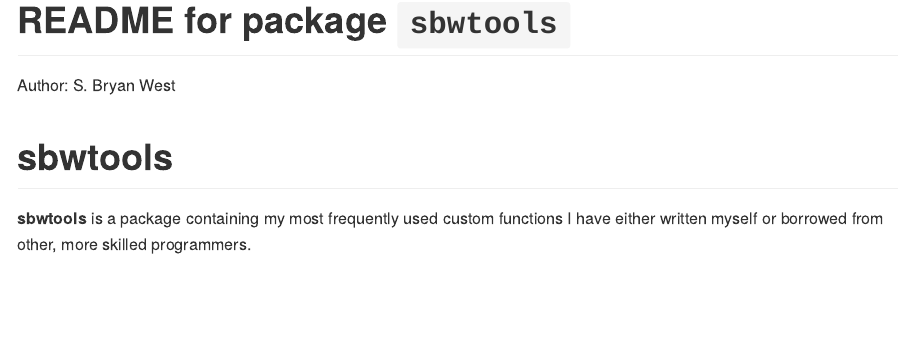
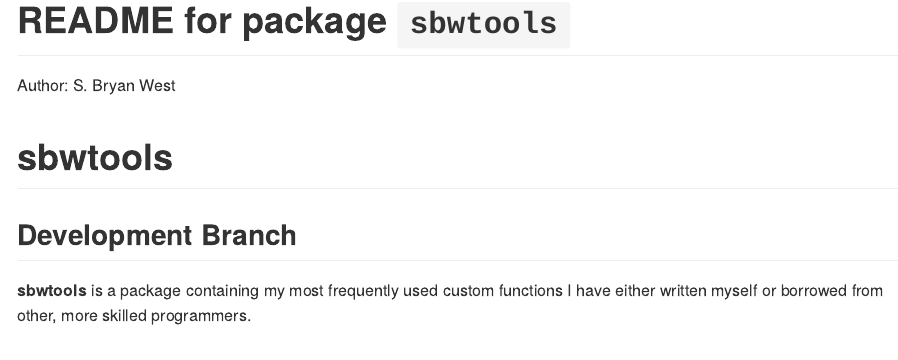
Before and after one commit to sbw78/sbwtools, an R Markdown document (README.Rmd): the page in a window 1100 px wide, from its top. The pictures show the output file README.md that the author committed with the source, drawn offline in the style of GitHub.

Commit message:
updated readme for dev branch

````diff
--- a/README.Rmd
+++ b/README.Rmd
@@ -17,6 +17,8 @@ knitr::opts_chunk$set(
 ```
 
 # sbwtools
+
+## Development Branch
 
 <!-- badges: start -->
 <!-- badges: end -->
````
Also changed, not shown: README.md, 1 other file.
